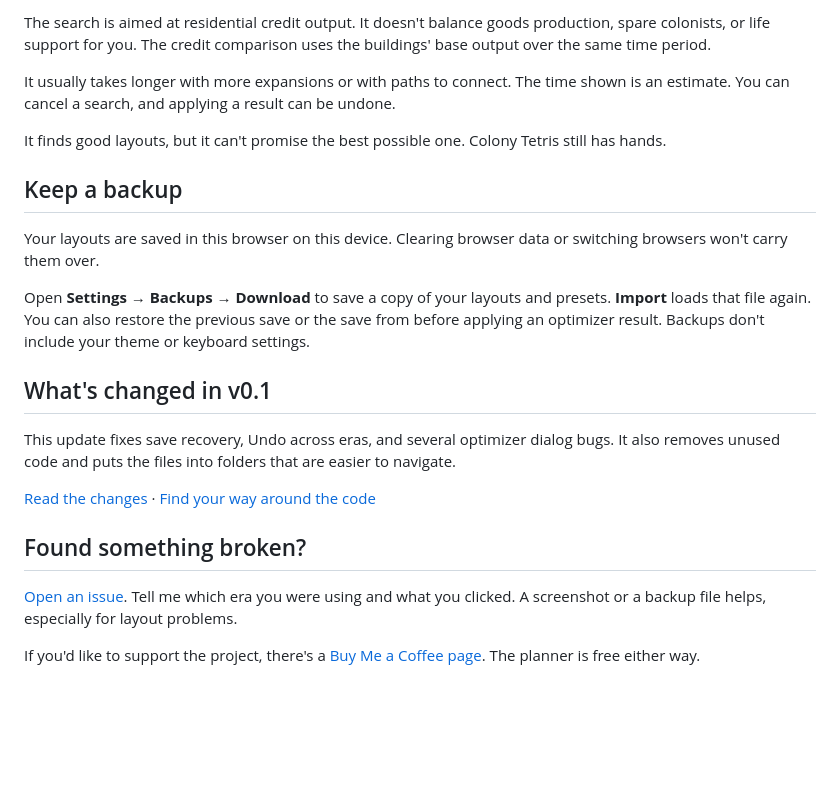
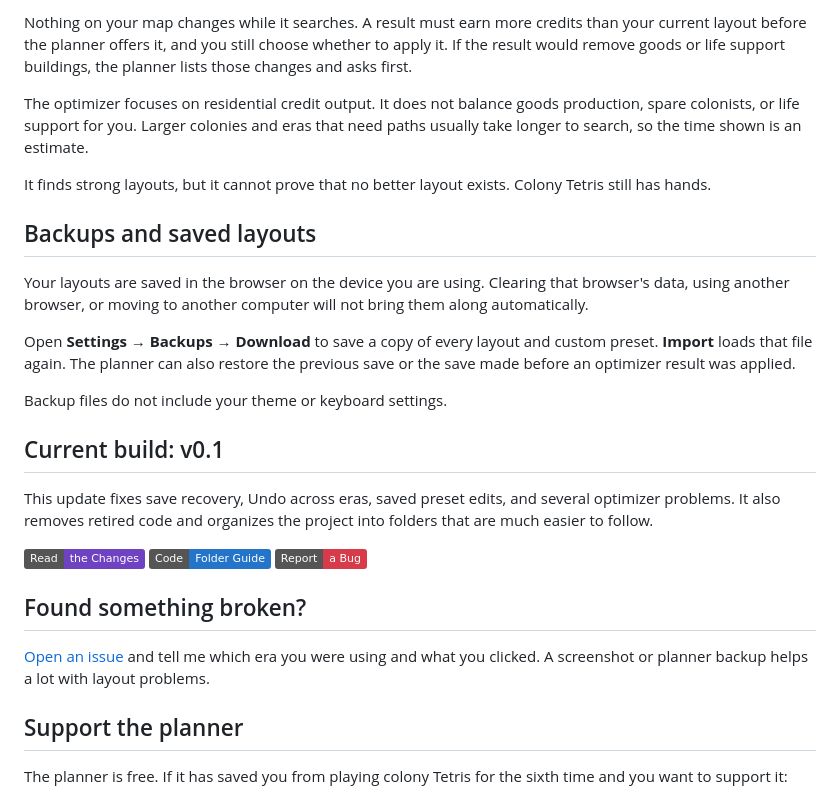
Before and after one commit to Lacey49/forge-of-empires-colony-planner, a Markdown page: README.md, the part around one of its changes. Rendered like a GitHub page; badges without logos; blank space fills up the shorter version.

```diff
--- a/README.md
+++ b/README.md
@@ -38,27 +74,31 @@ The result has to earn more credits than your current layout before you can appl
 
-The search is aimed at residential credit output. It doesn't balance goods production, spare colonists, or life support for you. The credit comparison uses the buildings' base output over the same time period.
+Nothing on your map changes while it searches. A result must earn more credits than your current layout before the planner offers it, and you still choose whether to apply it. If the result would remove goods or life support buildings, the planner lists those changes and asks first.
 
-It usually takes longer with more expansions or with paths to connect. The time shown is an estimate. You can cancel a search, and applying a result can be undone.
+The optimizer focuses on residential credit output. It does not balance goods production, spare colonists, or life support for you. Larger colonies and eras that need paths usually take longer to search, so the time shown is an estimate.
 
-It finds good layouts, but it can't promise the best possible one. Colony Tetris still has hands.
+It finds strong layouts, but it cannot prove that no better layout exists. Colony Tetris still has hands.
 
-## Keep a backup
+## Backups and saved layouts
 
-Your layouts are saved in this browser on this device. Clearing browser data or switching browsers won't carry them over.
+Your layouts are saved in the browser on the device you are using. Clearing that browser's data, using another browser, or moving to another computer will not bring them along automatically.
 
-Open **Settings → Backups → Download** to save a copy of your layouts and presets. **Import** loads that file again. You can also restore the previous save or the save from before applying an optimizer result. Backups don't include your theme or keyboard settings.
+Open **Settings → Backups → Download** to save a copy of every layout and custom preset. **Import** loads that file again. The planner can also restore the previous save or the save made before an optimizer result was applied.
 
-## What's changed in v0.1
+Backup files do not include your theme or keyboard settings.
 
-This update fixes save recovery, Undo across eras, and several optimizer dialog bugs. It also removes unused code and puts the files into folders that are easier to navigate.
+## Current build: v0.1
 
-[Read the changes](docs/changes.md) · [Find your way around the code](docs/working-on-the-planner.md)
+This update fixes save recovery, Undo across eras, saved preset edits, and several optimizer problems. It also removes retired code and organizes the project into folders that are much easier to follow.
+
+[![Read the Changes](https://img.shields.io/badge/Read-the%20Changes-6f42c1)](./docs/changes.md)
+[![Code Guide](https://img.shields.io/badge/Code-Folder%20Guide-2475ca)](./docs/working-on-the-planner.md)
+[![Report a Bug](https://img.shields.io/badge/Report-a%20Bug-d73a49)](https://github.com/Lacey49/forge-of-empires-colony-planner/issues)
 
 ## Found something broken?
 
-[Open an issue](https://github.com/Lacey49/forge-of-empires-colony-planner/issues). Tell me which era you were using and what you clicked. A screenshot or a backup file helps, especially for layout problems.
+[Open an issue](https://github.com/Lacey49/forge-of-empires-colony-planner/issues) and tell me which era you were using and what you clicked. A screenshot or planner backup helps a lot with layout problems.
 
-If you'd like to support the project, there's a [Buy Me a Coffee page](https://buymeacoffee.com/lacey49). The planner is free either way.
+## Support the planner
 
-##
+The planner is free. If it has saved you from playing colony Tetris for the sixth time and you want to support it:
 
```
Also changed, not shown: other parts of README.md (+66 -22 lines).
